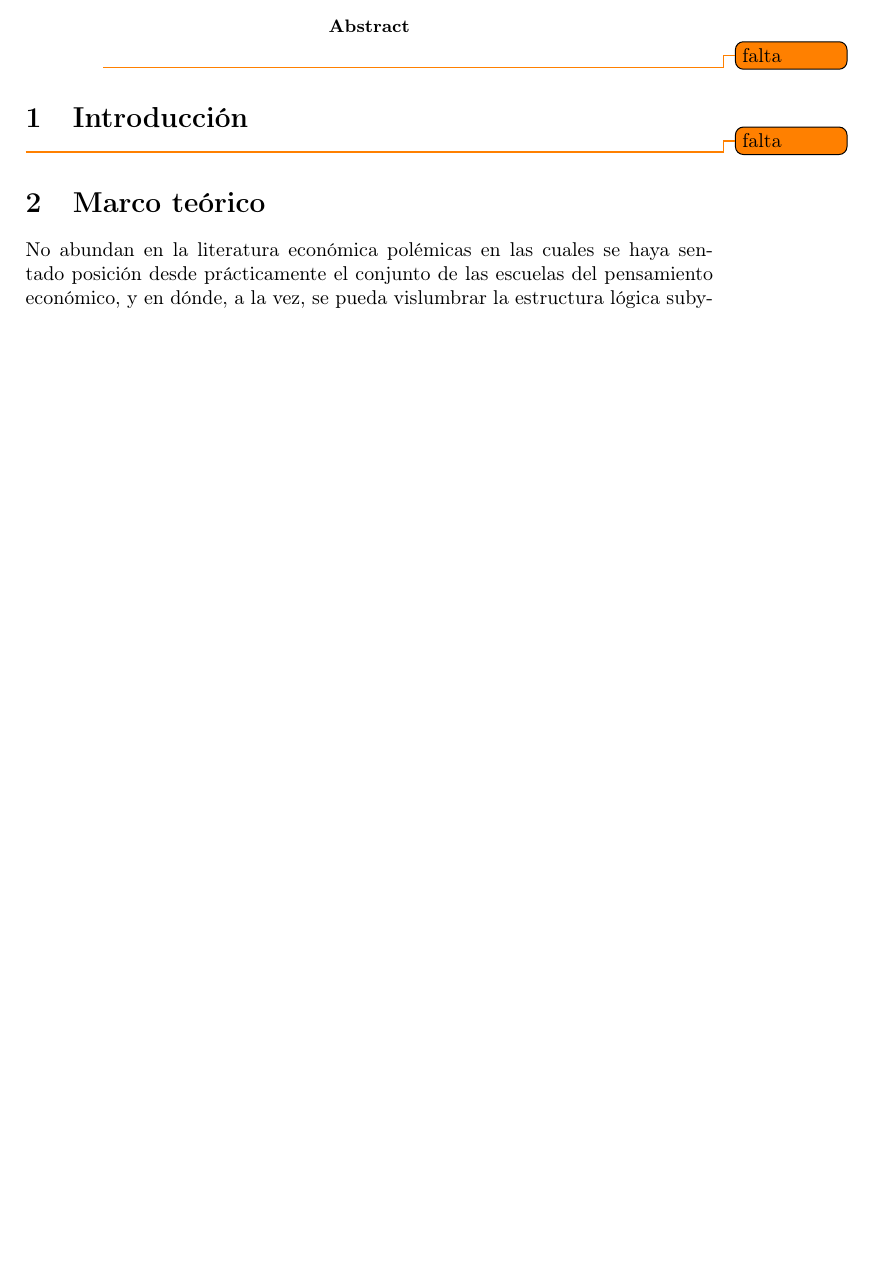
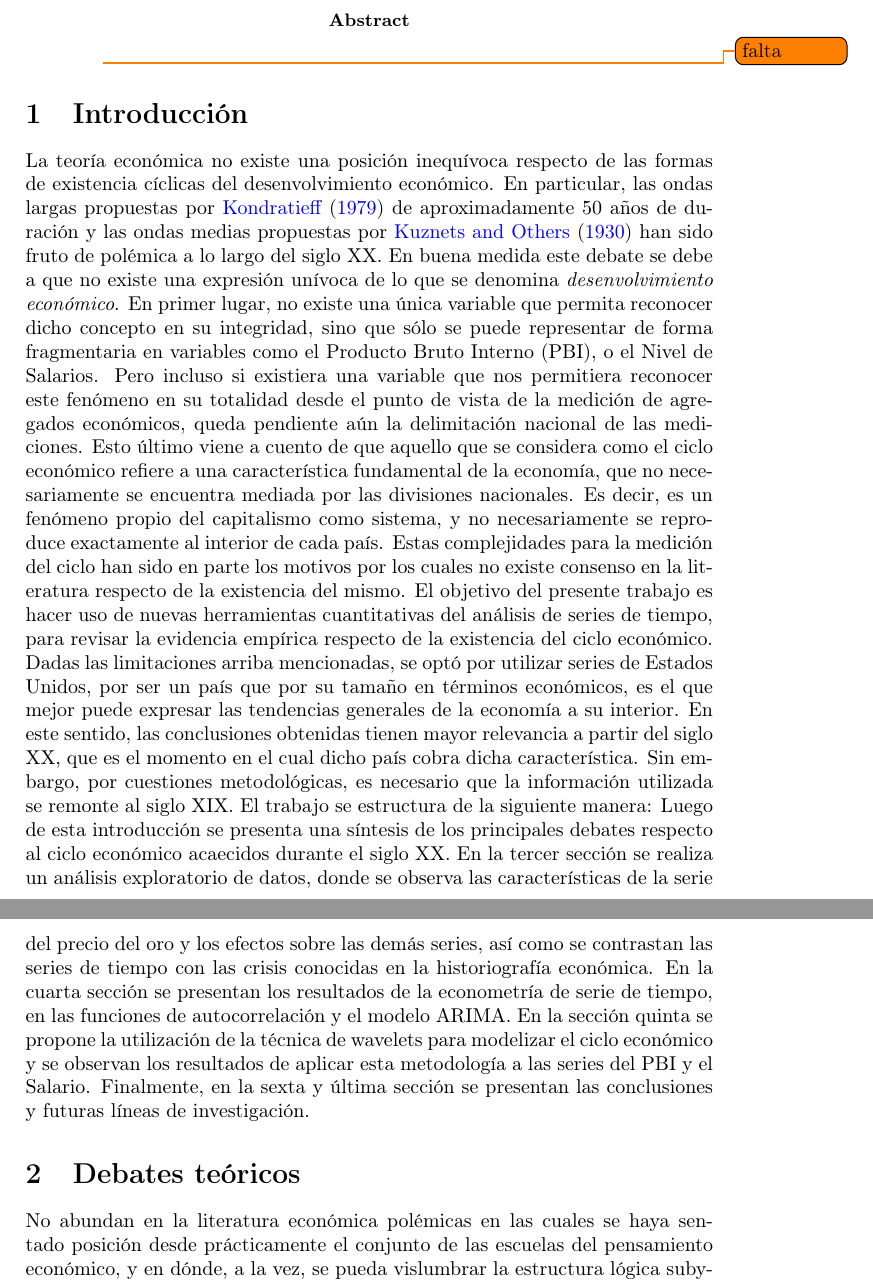
Before and after one commit to DiegoKoz/economic_time_series, a LaTeX paper (Tex/main.tex): part of page 1 of 13 before the commit and two parts of pages 1 and 2 of 14 after it, the two joined at a grey line, cut so that both start at the same text, the shorter picture padded with empty space. Compiled offline with pdfLaTeX.

Commit message:
add intro

```diff
--- a/Tex/main.tex
+++ b/Tex/main.tex
@@ -37,8 +38,11 @@
 
 \section{Introducción}
 
-\todo{falta}
-\section{Marco teórico}
+La teoría económica no existe una posición inequívoca respecto de las formas de existencia cíclicas del desenvolvimiento económico. En particular, las ondas largas propuestas por \cite{kondratieff1979long} de aproximadamente 50 años de duración y las ondas medias propuestas por \cite{kuznets1930secular} han sido fruto de polémica a lo largo del siglo XX. En buena medida este debate se debe a que no existe una expresión unívoca de lo que se denomina \textit{desenvolvimiento económico}. En primer lugar, no existe una única variable que permita reconocer dicho concepto en su integridad, sino que sólo se puede representar de forma fragmentaria en variables como el Producto Bruto Interno (PBI), o el Nivel de Salarios. Pero incluso si existiera una variable que nos permitiera reconocer este fenómeno en su totalidad desde el punto de vista de la medición de agregados económicos, queda pendiente aún la delimitación nacional de las mediciones. Esto último viene a cuento de que aquello que se considera como el ciclo económico refiere a una característica fundamental de la economía, que no necesariamente se encuentra mediada por las divisiones nacionales. Es decir, es un fenómeno propio del capitalismo como sistema, y no necesariamente se reproduce exactamente al interior de cada país. Estas complejidades para la medición del ciclo han sido en parte los motivos por los cuales no existe consenso en la literatura respecto de la existencia del mismo. El objetivo del presente trabajo es hacer uso de nuevas herramientas cuantitativas del análisis de series de tiempo, para revisar la evidencia empírica respecto de la existencia del ciclo económico. Dadas las limitaciones arriba mencionadas, se optó por utilizar series de Estados Unidos, por ser un país que por su tamaño en términos económicos, es el que mejor puede expresar las tendencias generales de la economía a su interior. En este sentido, las conclusiones obtenidas tienen mayor relevancia a partir del siglo XX, que es el momento en el cual dicho país cobra dicha característica. Sin embargo, por cuestiones metodológicas, es necesario que la información utilizada se remonte al siglo XIX.
+El trabajo se estructura de la siguiente manera: Luego de esta introducción se presenta una síntesis de los principales debates respecto al ciclo económico acaecidos durante el siglo XX. En la tercer sección se realiza un análisis exploratorio de datos, donde se observa las características de la serie del precio del oro y los efectos sobre las demás series, así como se contrastan las series de tiempo con las crisis conocidas en la historiografía económica. En la cuarta sección se presentan los resultados de la econometría de serie de tiempo, en las funciones de autocorrelación y el modelo ARIMA. En la sección quinta se propone la utilización de la técnica de wavelets para modelizar el ciclo económico y se observan los resultados de aplicar esta metodología a las series del PBI y el Salario. Finalmente, en la sexta y última sección se presentan las conclusiones y futuras líneas de investigación.
+
+
+\section{Debates teóricos}
 
 No abundan en la literatura económica polémicas en las cuales se haya sentado posición desde prácticamente el conjunto de las escuelas del pensamiento económico, y en dónde, a la vez, se pueda vislumbrar la estructura lógica subyacente a las mismas. La discusión en torno a ¿qué es el ciclo económico?, ¿cómo se origina?  y ¿qué implicancias tiene a nivel de política económica? es, definitivamente, una de esas polémicas.
 Desde todas las escuelas del pensamiento económico se han buscado explicaciones a estos interrogantes. Por un lado, encontramos las explicaciones que se centran en el rol de la demanda, en particular de los bienes de inversión, como punto de partida del ciclo económico. Allí, en la obra de \cite{kalecki2013essays} el ciclo surge por la dinámica particular que tiene la demanda de bienes de inversión a partir de las diferencias temporales entre que se toman las decisiones de demanda de dichos bienes y el momento en que estos son finalmente puestos en marcha. Luego \cite{keynes2018general} plantea que los \textit{animal spirits} dominan la escena, siendo la eficiencia marginal del capital la que guía el trayecto del ciclo. También pertenecen a esta escuela \cite{harrod1936trade}, \cite{kaldor1940model} y \cite{samuelson1939synthesis}, quienes proponen modelos donde hay una interacción entre el multiplicador keynesiano y el principio de aceleración, es decir, donde el producto define la demanda de bienes de consumo, y ésta a la demanda de bienes de inversión, que finalmente terminan por operar sobre el producto, generando una espiral de sobre-determinaciones que terminan por generar un ciclo.
```
Also changed, not shown: Tex/main.pdf, Tex/main.tex (1 more changed lines), 4 other files.
